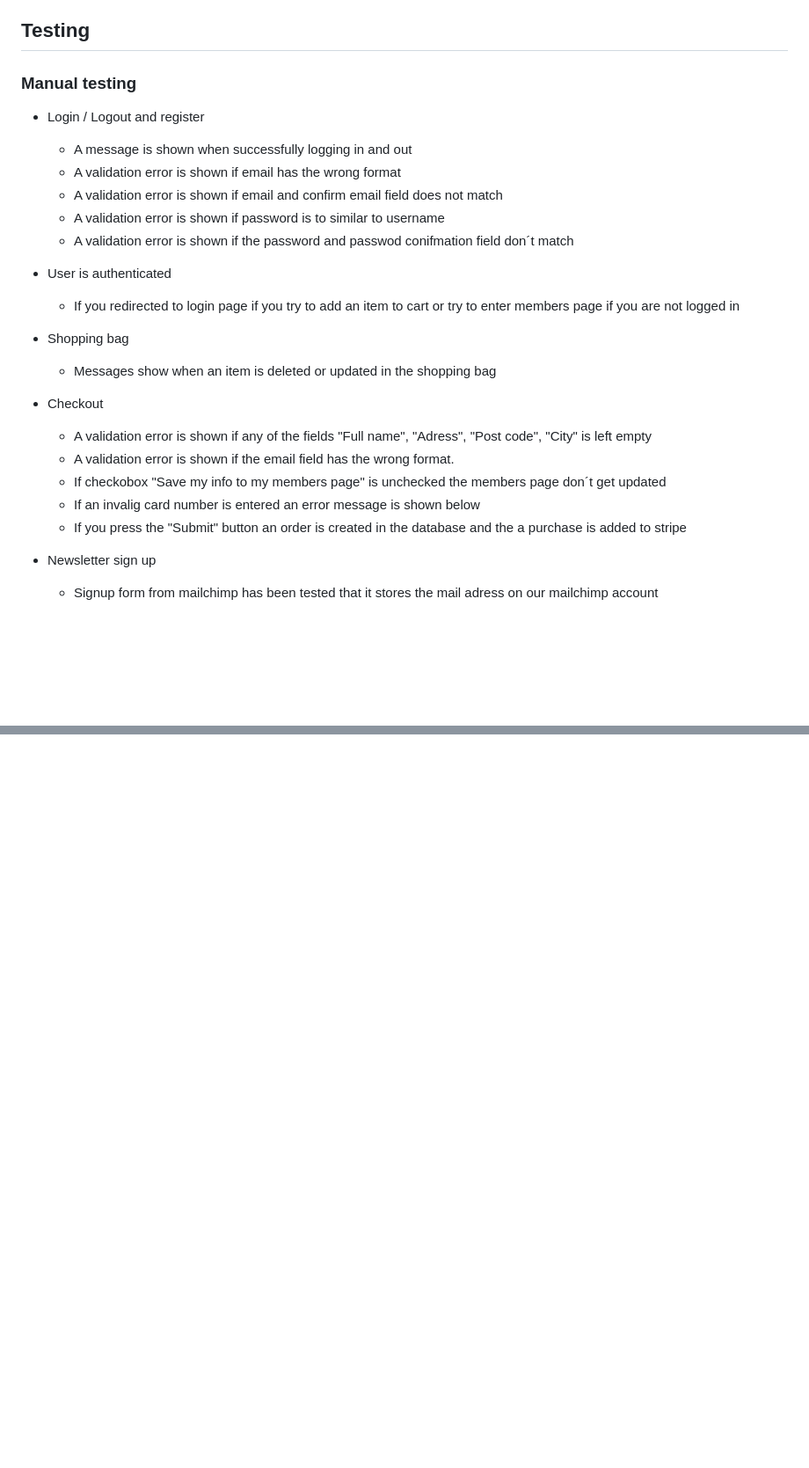
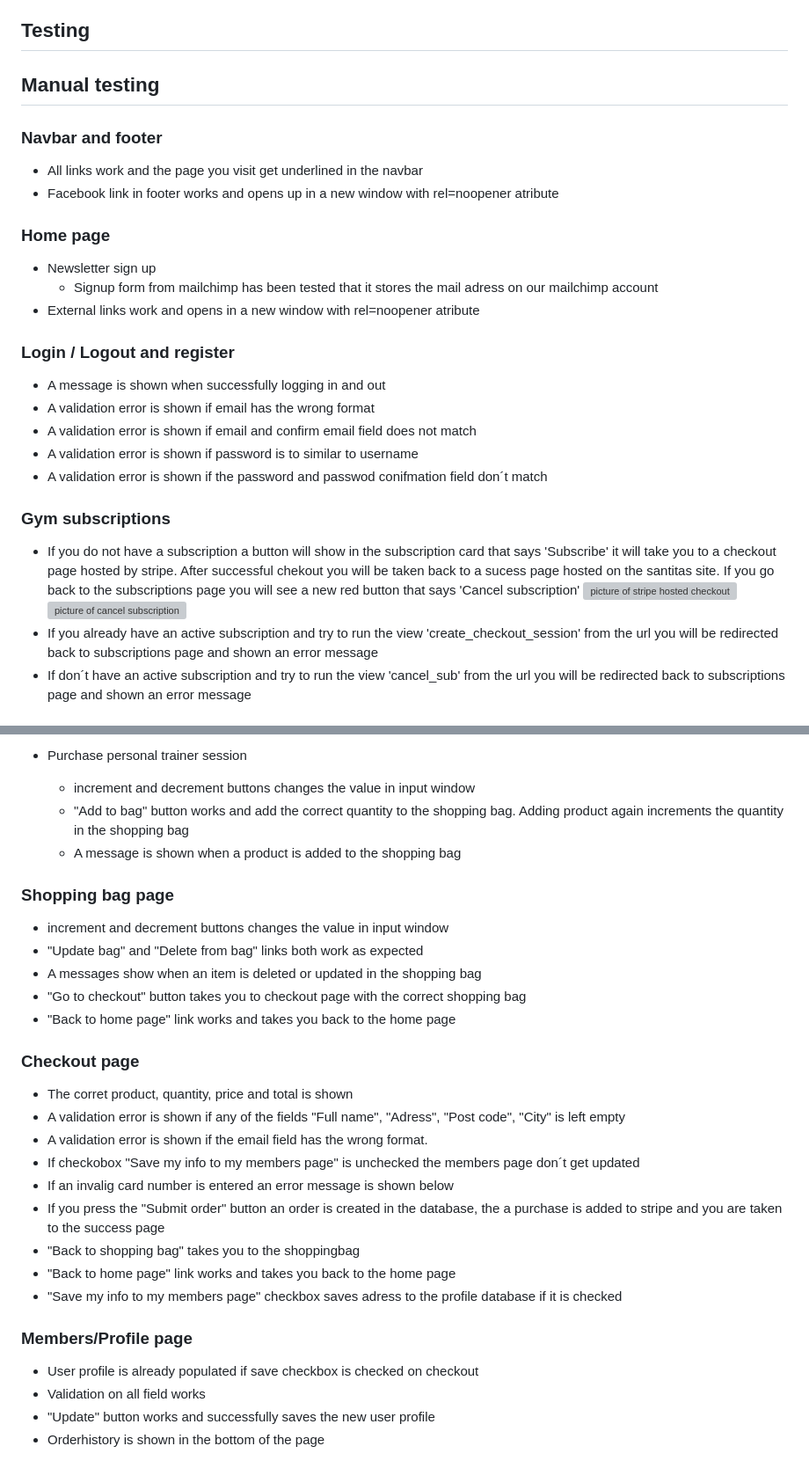
Before and after one commit to MTSSamsioe/sanitas, a Markdown page: README.md, 2 parts joined by grey strips. Shown at 88% size. Rendered like a GitHub page; blank space fills up the shorter version; grey boxes are pictures that could not be loaded.

```diff
--- a/README.md
+++ b/README.md
@@ -165,30 +165,30 @@ Welcome to Sanitas Gym's site. We are a gym situated in the heart of stockholm.
 
 ## Testing
 
-### Manual testing
+## Manual testing
 
-- Login / Logout and register
-    - A message is shown when successfully logging in and out
-    - A validation error is shown if email has the wrong format
-    - A validation error is shown if email and confirm email field does not match
-    - A validation error is shown if password is to similar to username
-    - A validation error is shown if the password and passwod conifmation field don´t match
+### Navbar and footer
+- All links work and the page you visit get underlined in the navbar
+- Facebook link in footer works and opens up in a new window with rel=noopener atribute
 
-- User is authenticated
-
-    - If you redirected to login page if you try to add an item to cart or try to enter members page if you are not logged in
-
-- Shopping bag
-
-    - Messages show when an item is deleted or updated in the shopping bag
-
-- Checkout
-
-    - A validation error is shown if any of the fields "Full name", "Adress", "Post code", "City" is left empty
-    - A validation error is shown if the email field has the wrong format.
-    - If checkobox "Save my info to my members page" is unchecked the members page don´t get updated
-    - If an invalig card number is entered an error message is shown below
-    - If you press the "Submit" button an order is created in the database and the a purchase is added to stripe
+### Home page
 
 - Newsletter sign up
     - Signup form from mailchimp has been tested that it stores the mail adress on our mailchimp account
+- External links work and opens in a new window with rel=noopener atribute
+
+### Login / Logout and register
+- A message is shown when successfully logging in and out
+- A validation error is shown if email has the wrong format
+- A validation error is shown if email and confirm email field does not match
+- A validation error is shown if password is to similar to username
+- A validation error is shown if the password and passwod conifmation field don´t match
+
+### Gym subscriptions
+
+- If you do not have a subscription a button will show in the subscription card that says 'Subscribe' it will take you to a checkout page hosted by stripe. After successful chekout you will be taken back to a sucess page hosted on the santitas site. If you go back to the subscriptions page you will see a new red button that says 'Cancel subscription'
+![picture of stripe hosted checkout](media/stripe_checkout.png) ![picture of cancel subscription](media/subscription_cancel.png)
+- If you already have an active subscription and try to run the view 'create_checkout_session' from the url you will be redirected back to subscriptions page and shown an error message
+- If don´t have an active subscription and try to run the view 'cancel_sub' from the url you will be redirected back to subscriptions page and shown an error message
+
+
@@ -194,0 +215,34 @@ Welcome to Sanitas Gym's site. We are a gym situated in the heart of stockholm.
+- Purchase personal trainer session
+    - increment and decrement buttons changes the value in input window
+    - "Add to bag" button works and add the correct quantity to the shopping bag. Adding product again increments the quantity in the shopping bag
+    - A message is shown when a product is added to the shopping bag
+
+
+
+
+
+### Shopping bag page
+- increment and decrement buttons changes the value in input window
+- "Update bag" and "Delete from bag" links both work as expected
+- A messages show when an item is deleted or updated in the shopping bag
+- "Go to checkout" button takes you to checkout page with the correct shopping bag
+- "Back to home page" link works and takes you back to the home page
+
+### Checkout page
+- The corret product, quantity, price and total is shown
+- A validation error is shown if any of the fields "Full name", "Adress", "Post code", "City" is left empty
+- A validation error is shown if the email field has the wrong format.
+- If checkobox "Save my info to my members page" is unchecked the members page don´t get updated
+- If an invalig card number is entered an error message is shown below
+- If you press the "Submit order" button an order is created in the database, the a purchase is added to stripe and you are taken to the success page
+- "Back to shopping bag" takes you to the shoppingbag
+- "Back to home page" link works and takes you back to the home page
+- "Save my info to my members page" checkbox saves adress to the profile database if it is checked
+
+### Members/Profile page
+- User profile is already populated if save checkbox is checked on checkout
+- Validation on all field works
+- "Update" button works and successfully saves the new user profile
+- Orderhistory is shown in the bottom of the page
+
+
```
Also changed, not shown: other parts of README.md (+35 -1 lines), media/not_auth_personal_trainer.png (added), media/not_auth_subscriptions.png (added), media/pt_other_user.png (added), 2 other files.
